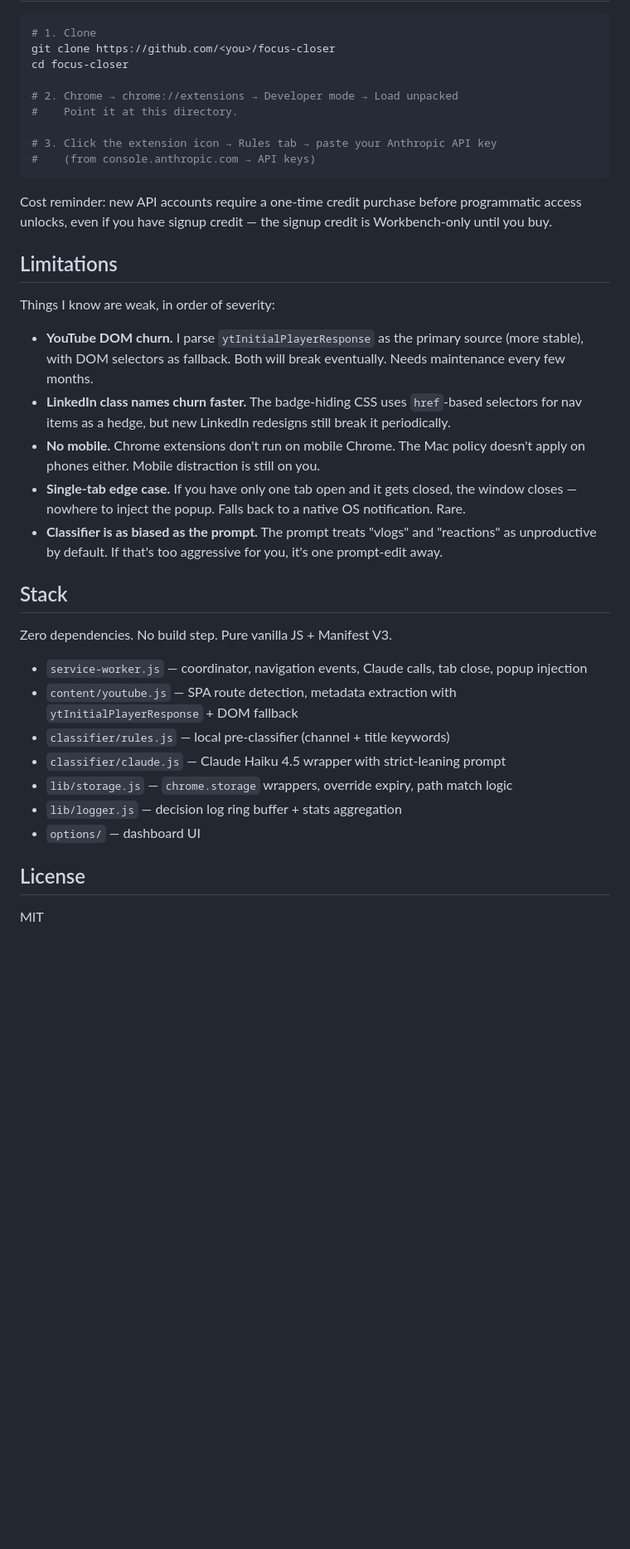
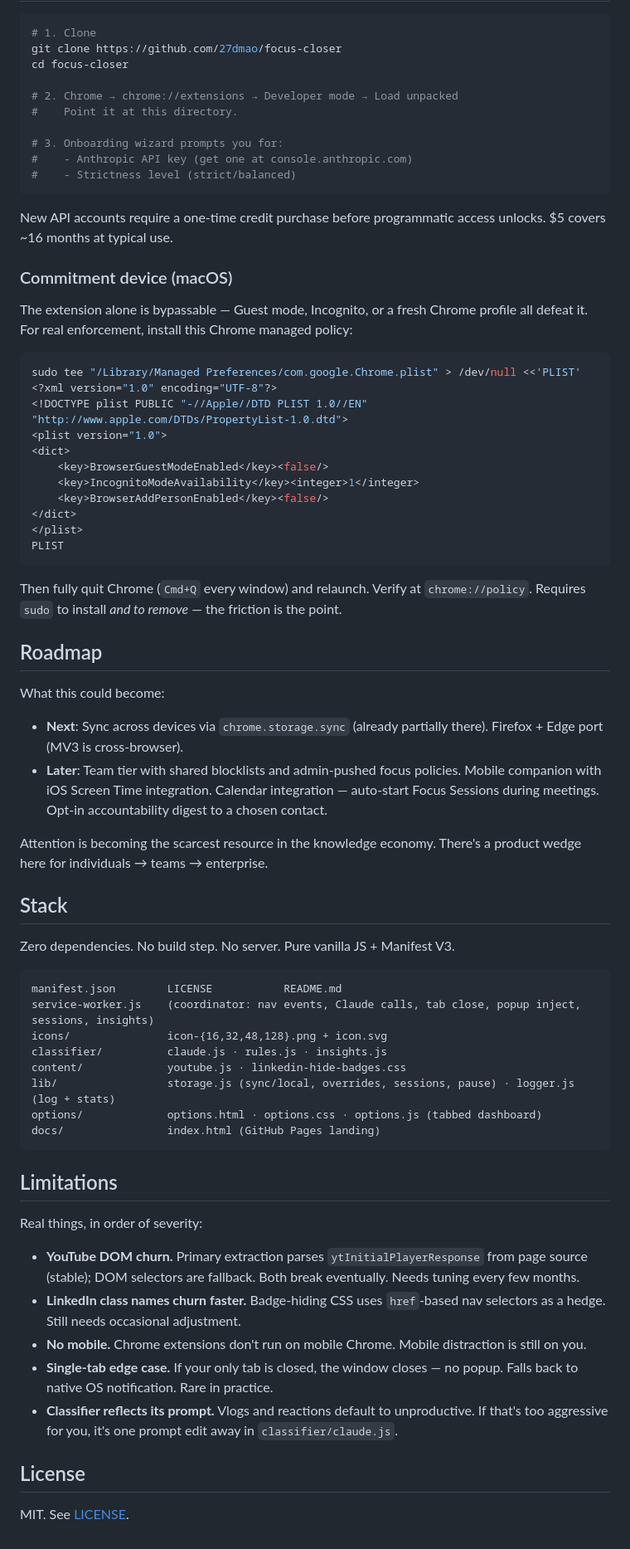
Before and after one commit to 27dmao/focus-closer, a Markdown page: README.md, the part around one of its changes. Shown at 83% size. Rendered like a GitHub page; blank space fills up the shorter version.

````diff
--- a/README.md
+++ b/README.md
@@ -111,40 +118,73 @@ Last 7 days:
 
 ```bash
 # 1. Clone
-git clone https://github.com/<you>/focus-closer
+git clone https://github.com/27dmao/focus-closer
 cd focus-closer
 
 # 2. Chrome → chrome://extensions → Developer mode → Load unpacked
 #    Point it at this directory.
 
-# 3. Click the extension icon → Rules tab → paste your Anthropic API key
-#    (from console.anthropic.com → API keys)
+# 3. Onboarding wizard prompts you for:
+#    - Anthropic API key (get one at console.anthropic.com)
+#    - Strictness level (strict/balanced)
 ```
 
-Cost reminder: new API accounts require a one-time credit purchase before programmatic access unlocks, even if you have signup credit — the signup credit is Workbench-only until you buy.
+New API accounts require a one-time credit purchase before programmatic access unlocks. $5 covers ~16 months at typical use.
+
+### Commitment device (macOS)
+
+The extension alone is bypassable — Guest mode, Incognito, or a fresh Chrome profile all defeat it. For real enforcement, install this Chrome managed policy:
+
+```bash
+sudo tee "/Library/Managed Preferences/com.google.Chrome.plist" > /dev/null <<'PLIST'
+<?xml version="1.0" encoding="UTF-8"?>
+<!DOCTYPE plist PUBLIC "-//Apple//DTD PLIST 1.0//EN" "http://www.apple.com/DTDs/PropertyList-1.0.dtd">
+<plist version="1.0">
+<dict>
+    <key>BrowserGuestModeEnabled</key><false/>
+    <key>IncognitoModeAvailability</key><integer>1</integer>
+    <key>BrowserAddPersonEnabled</key><false/>
+</dict>
+</plist>
+PLIST
+```
+
+Then fully quit Chrome (`Cmd+Q` every window) and relaunch. Verify at `chrome://policy`. Requires `sudo` to install *and to remove* — the friction is the point.
+
+## Roadmap
+
+What this could become:
+
+- **Next**: Sync across devices via `chrome.storage.sync` (already partially there). Firefox + Edge port (MV3 is cross-browser).
+- **Later**: Team tier with shared blocklists and admin-pushed focus policies. Mobile companion with iOS Screen Time integration. Calendar integration — auto-start Focus Sessions during meetings. Opt-in accountability digest to a chosen contact.
+
+Attention is becoming the scarcest resource in the knowledge economy. There's a product wedge here for individuals → teams → enterprise.
+
+## Stack
+
+Zero dependencies. No build step. No server. Pure vanilla JS + Manifest V3.
+
+```
+manifest.json        LICENSE           README.md
+service-worker.js    (coordinator: nav events, Claude calls, tab close, popup inject, sessions, insights)
+icons/               icon-{16,32,48,128}.png + icon.svg
+classifier/          claude.js · rules.js · insights.js
+content/             youtube.js · linkedin-hide-badges.css
+lib/                 storage.js (sync/local, overrides, sessions, pause) · logger.js (log + stats)
+options/             options.html · options.css · options.js (tabbed dashboard)
+docs/                index.html (GitHub Pages landing)
+```
 
 ## Limitations
 
-Things I know are weak, in order of severity:
+Real things, in order of severity:
 
-- **YouTube DOM churn.** I parse `ytInitialPlayerResponse` as the primary source (more stable), with DOM selectors as fallback. Both will break eventually. Needs maintenance every few months.
-- **LinkedIn class names churn faster.** The badge-hiding CSS uses `href`-based selectors for nav items as a hedge, but new LinkedIn redesigns still break it periodically.
-- **No mobile.** Chrome extensions don't run on mobile Chrome. The Mac policy doesn't apply on phones either. Mobile distraction is still on you.
-- **Single-tab edge case.** If you have only one tab open and it gets closed, the window closes — nowhere to inject the popup. Falls back to a native OS notification. Rare.
-- **Classifier is as biased as the prompt.** The prompt treats "vlogs" and "reactions" as unproductive by default. If that's too aggressive for you, it's one prompt-edit away.
-
-## Stack
-
-Zero dependencies. No build step. Pure vanilla JS + Manifest V3.
-
-- `service-worker.js` — coordinator, navigation events, Claude calls, tab close, popup injection
-- `content/youtube.js` — SPA route detection, metadata extraction with `ytInitialPlayerResponse` + DOM fallback
-- `classifier/rules.js` — local pre-classifier (channel + title keywords)
-- `classifier/claude.js` — Claude Haiku 4.5 wrapper with strict-leaning prompt
-- `lib/storage.js` — `chrome.storage` wrappers, override expiry, path match logic
-- `lib/logger.js` — decision log ring buffer + stats aggregation
-- `options/` — dashboard UI
+- **YouTube DOM churn.** Primary extraction parses `ytInitialPlayerResponse` from page source (stable); DOM selectors are fallback. Both break eventually. Needs tuning every few months.
+- **LinkedIn class names churn faster.** Badge-hiding CSS uses `href`-based nav selectors as a hedge. Still needs occasional adjustment.
+- **No mobile.** Chrome extensions don't run on mobile Chrome. Mobile distraction is still on you.
+- **Single-tab edge case.** If your only tab is closed, the window closes — no popup. Falls back to native OS notification. Rare in practice.
+- **Classifier reflects its prompt.** Vlogs and reactions default to unproductive. If that's too aggressive for you, it's one prompt edit away in `classifier/claude.js`.
 
 ## License
 
-MIT
+MIT. See [LICENSE](LICENSE).
````
Also changed, not shown: other parts of README.md (+67 -60 lines), icons/icon-128.png (added), icons/icon-16.png (added), icons/icon-32.png (added), icons/icon-48.png (added), 9 other files.
